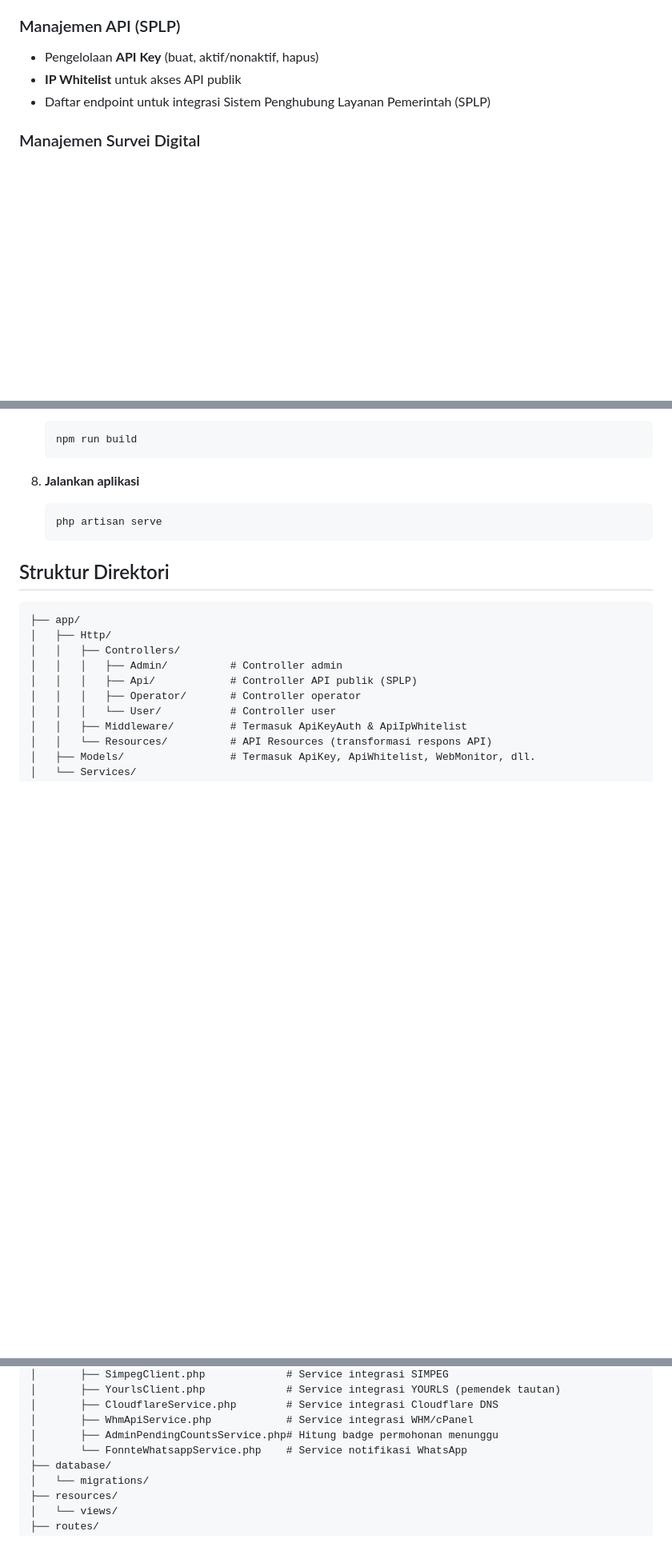
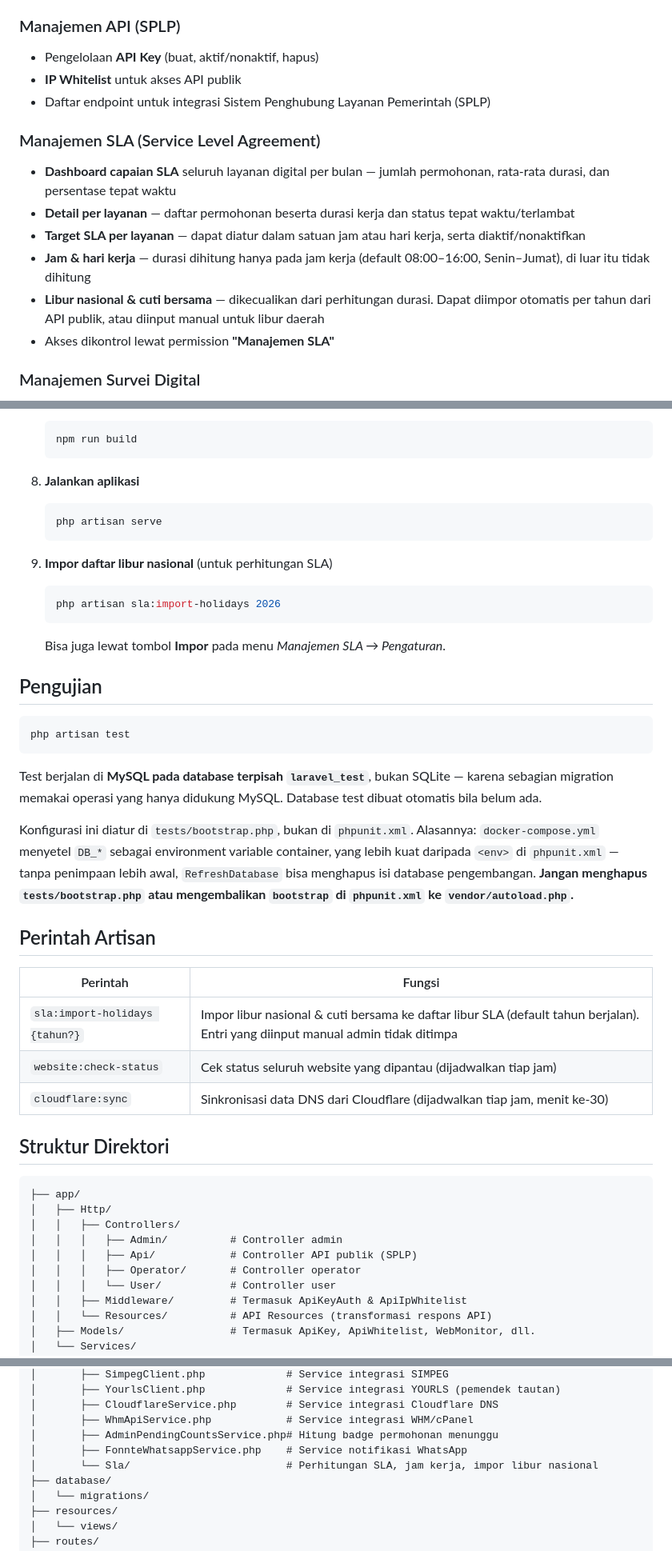
Before and after one commit to skivanoclaire/layanandkisp, a Markdown page: README.md, 3 parts joined by grey strips. Shown at 80% size. GitHub-like rendering; blank space fills up the shorter version.

Commit message:
Dokumentasikan fitur SLA, pengujian, dan perintah artisan di README
Menambahkan bagian Manajemen SLA, endpoint API SLA, integrasi API libur
nasional, serta dua bagian baru: Pengujian (test berjalan di MySQL
`laravel_test` lewat tests/bootstrap.php) dan Perintah Artisan.

Co-Authored-By: K2SO-AI <noreply@benuanta.web.id>

````diff
--- a/README.md
+++ b/README.md
@@ -130,6 +130,14 @@ Portal Layanan TIK (E-Layanan) adalah sistem pelayanan berbasis web yang menyedi
 - **IP Whitelist** untuk akses API publik
 - Daftar endpoint untuk integrasi Sistem Penghubung Layanan Pemerintah (SPLP)
 
+### Manajemen SLA (Service Level Agreement)
+- **Dashboard capaian SLA** seluruh layanan digital per bulan — jumlah permohonan, rata-rata durasi, dan persentase tepat waktu
+- **Detail per layanan** — daftar permohonan beserta durasi kerja dan status tepat waktu/terlambat
+- **Target SLA per layanan** — dapat diatur dalam satuan jam atau hari kerja, serta diaktif/nonaktifkan
+- **Jam & hari kerja** — durasi dihitung hanya pada jam kerja (default 08:00–16:00, Senin–Jumat), di luar itu tidak dihitung
+- **Libur nasional & cuti bersama** — dikecualikan dari perhitungan durasi. Dapat diimpor otomatis per tahun dari API publik, atau diinput manual untuk libur daerah
+- Akses dikontrol lewat permission **"Manajemen SLA"**
+
 ### Manajemen Survei Digital
 - Kelola **token/URL embed** survei SPBE dari satu tempat — rotasi token cukup sekali dan berlaku untuk seluruh layanan
 - Aktif/nonaktifkan survei secara global
@@ -259,6 +272,30 @@ Autentikasi API key via header `X-API-Key: <api-key>` (alternatif: `Authorizatio
    php artisan serve
    ```
 
+9. **Impor daftar libur nasional** (untuk perhitungan SLA)
+   ```bash
+   php artisan sla:import-holidays 2026
+   ```
+   Bisa juga lewat tombol **Impor** pada menu *Manajemen SLA → Pengaturan*.
+
+## Pengujian
+
+```bash
+php artisan test
+```
+
+Test berjalan di **MySQL pada database terpisah `laravel_test`**, bukan SQLite — karena sebagian migration memakai operasi yang hanya didukung MySQL. Database test dibuat otomatis bila belum ada.
+
+Konfigurasi ini diatur di `tests/bootstrap.php`, bukan di `phpunit.xml`. Alasannya: `docker-compose.yml` menyetel `DB_*` sebagai environment variable container, yang lebih kuat daripada `<env>` di `phpunit.xml` — tanpa penimpaan lebih awal, `RefreshDatabase` bisa menghapus isi database pengembangan. **Jangan menghapus `tests/bootstrap.php` atau mengembalikan `bootstrap` di `phpunit.xml` ke `vendor/autoload.php`.**
+
+## Perintah Artisan
+
+| Perintah | Fungsi |
+|----------|--------|
+| `sla:import-holidays {tahun?}` | Impor libur nasional & cuti bersama ke daftar libur SLA (default tahun berjalan). Entri yang diinput manual admin tidak ditimpa |
+| `website:check-status` | Cek status seluruh website yang dipantau (dijadwalkan tiap jam) |
+| `cloudflare:sync` | Sinkronisasi data DNS dari Cloudflare (dijadwalkan tiap jam, menit ke-30) |
+
 ## Struktur Direktori
 
 ```
@@ -278,7 +315,8 @@ Autentikasi API key via header `X-API-Key: <api-key>` (alternatif: `Authorizatio
 │       ├── CloudflareService.php        # Service integrasi Cloudflare DNS
 │       ├── WhmApiService.php            # Service integrasi WHM/cPanel
 │       ├── AdminPendingCountsService.php# Hitung badge permohonan menunggu
-│       └── FonnteWhatsappService.php    # Service notifikasi WhatsApp
+│       ├── FonnteWhatsappService.php    # Service notifikasi WhatsApp
+│       └── Sla/                         # Perhitungan SLA, jam kerja, impor libur nasional
 ├── database/
 │   └── migrations/
 ├── resources/
````
Also changed, not shown: other parts of README.md (+5 -0 lines).
